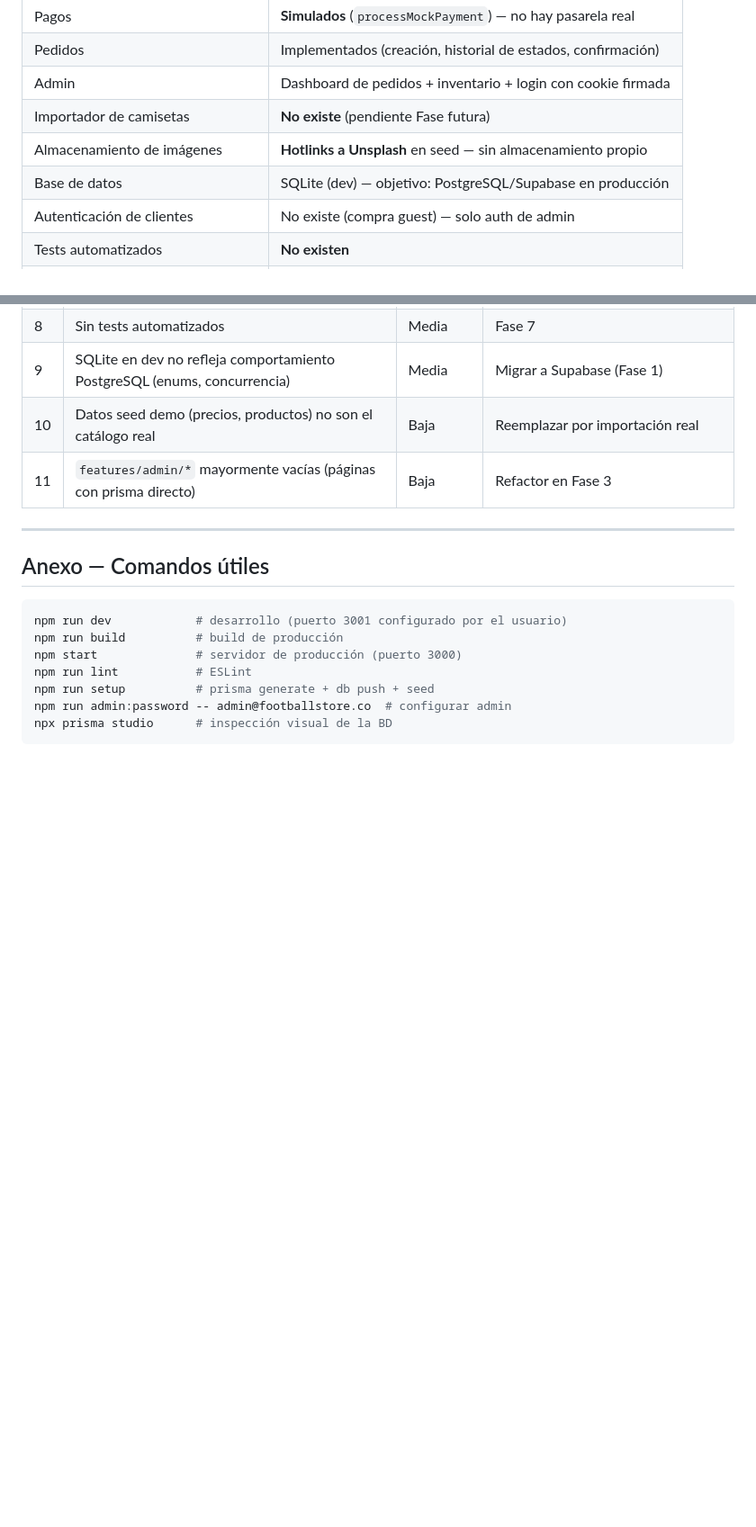
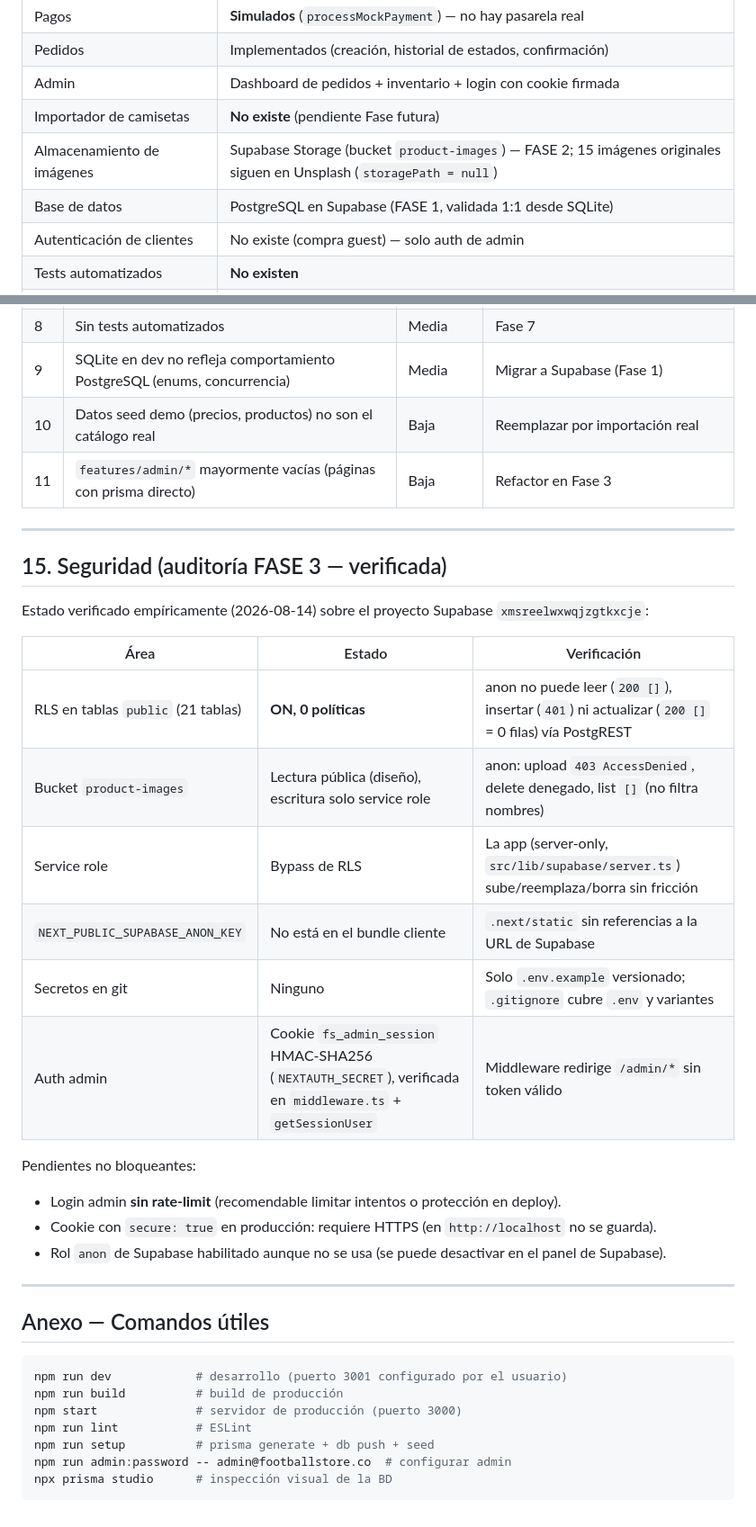
Before and after one commit to DiegoAndres05/football-jersey-store, a Markdown page: FLASHSPORT-ARCHITECTURE.md, 2 parts joined by grey strips. Shown at 90% size. Drawn GitHub-style; blank space fills up the shorter version.

Commit message:
docs(flashsport): document phase 3 security audit results

````diff
--- a/FLASHSPORT-ARCHITECTURE.md
+++ b/FLASHSPORT-ARCHITECTURE.md
@@ -34,8 +34,8 @@ para las fases siguientes.
 | Pedidos | Implementados (creación, historial de estados, confirmación) |
 | Admin | Dashboard de pedidos + inventario + login con cookie firmada |
 | Importador de camisetas | **No existe** (pendiente Fase futura) |
-| Almacenamiento de imágenes | **Hotlinks a Unsplash** en seed — sin almacenamiento propio |
-| Base de datos | SQLite (dev) — objetivo: PostgreSQL/Supabase en producción |
+| Almacenamiento de imágenes | Supabase Storage (bucket `product-images`) — FASE 2; 15 imágenes originales siguen en Unsplash (`storagePath = null`) |
+| Base de datos | PostgreSQL en Supabase (FASE 1, validada 1:1 desde SQLite) |
 | Autenticación de clientes | No existe (compra guest) — solo auth de admin |
 | Tests automatizados | **No existen** |
 | Pasarela de pagos | **No conectada** |
@@ -432,6 +433,26 @@ claramente marcado como simulación y nunca cobra.
 
 ---
 
+## 15. Seguridad (auditoría FASE 3 — verificada)
+
+Estado verificado empíricamente (2026-08-14) sobre el proyecto Supabase `xmsreelwxwqjzgtkxcje`:
+
+| Área | Estado | Verificación |
+|---|---|---|
+| RLS en tablas `public` (21 tablas) | **ON, 0 políticas** | anon no puede leer (`200 []`), insertar (`401`) ni actualizar (`200 []` = 0 filas) vía PostgREST |
+| Bucket `product-images` | Lectura pública (diseño), escritura solo service role | anon: upload `403 AccessDenied`, delete denegado, list `[]` (no filtra nombres) |
+| Service role | Bypass de RLS | La app (server-only, `src/lib/supabase/server.ts`) sube/reemplaza/borra sin fricción |
+| `NEXT_PUBLIC_SUPABASE_ANON_KEY` | No está en el bundle cliente | `.next/static` sin referencias a la URL de Supabase |
+| Secretos en git | Ninguno | Solo `.env.example` versionado; `.gitignore` cubre `.env` y variantes |
+| Auth admin | Cookie `fs_admin_session` HMAC-SHA256 (`NEXTAUTH_SECRET`), verificada en `middleware.ts` + `getSessionUser` | Middleware redirige `/admin/*` sin token válido |
+
+Pendientes no bloqueantes:
+- Login admin **sin rate-limit** (recomendable limitar intentos o protección en deploy).
+- Cookie con `secure: true` en producción: requiere HTTPS (en `http://localhost` no se guarda).
+- Rol `anon` de Supabase habilitado aunque no se usa (se puede desactivar en el panel de Supabase).
+
+---
+
 ## Anexo — Comandos útiles
 
 ```bash
````
Also changed, not shown: other parts of FLASHSPORT-ARCHITECTURE.md (+2 -1 lines).
